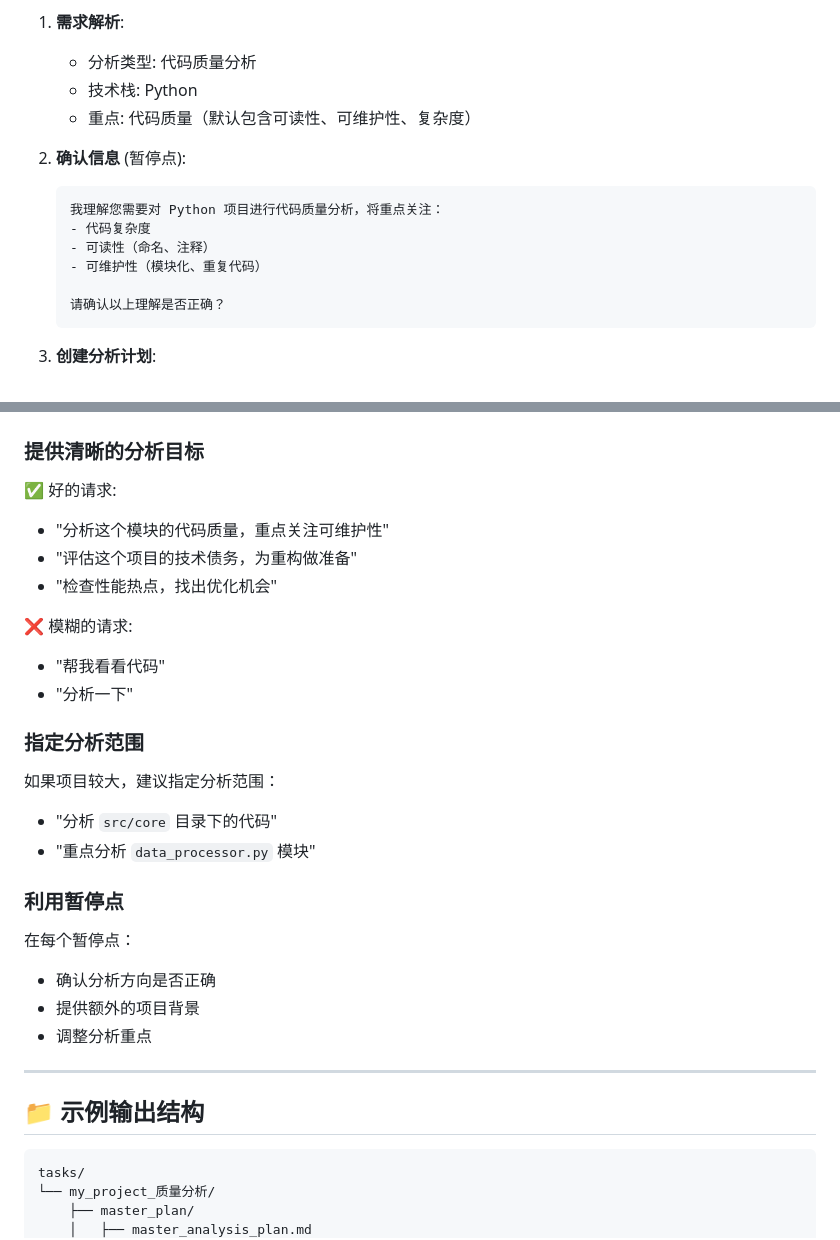
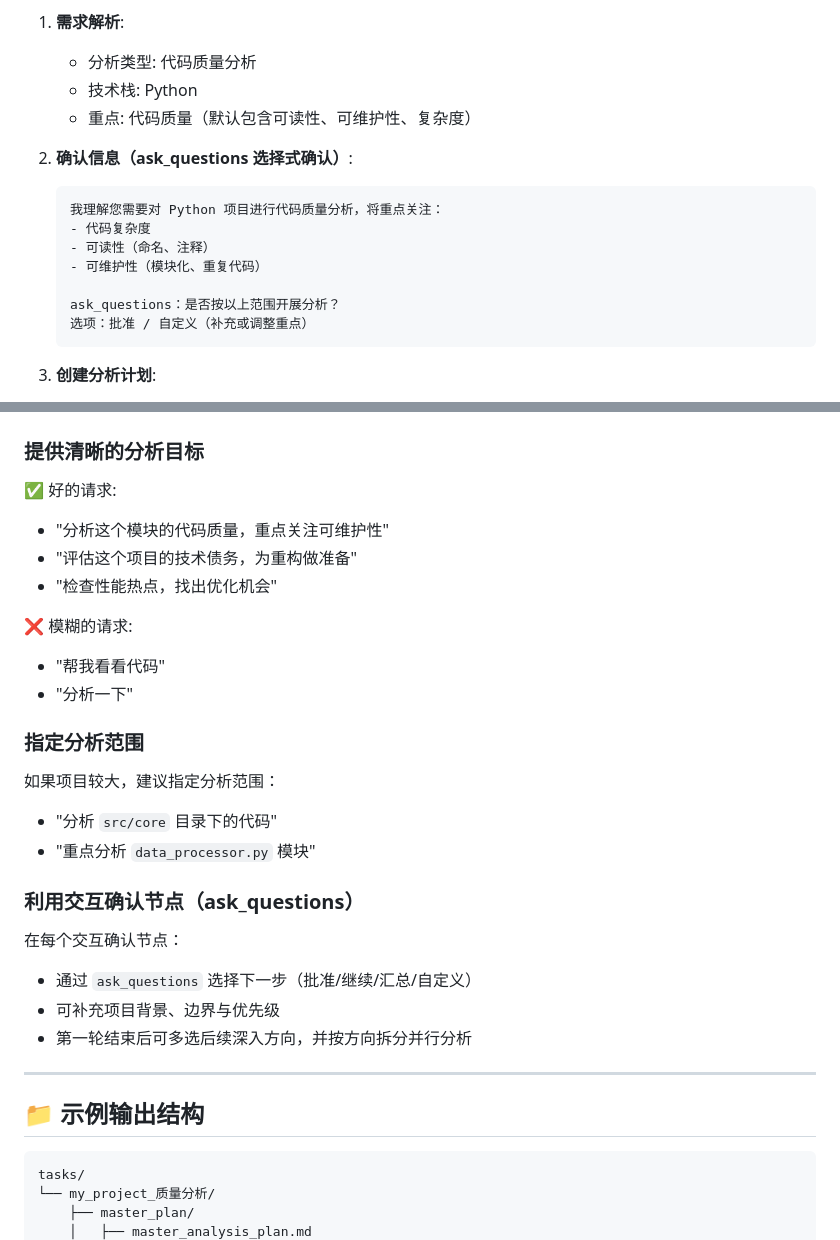
Before and after one commit to Linearl/linearleaf_skill_repo, a Markdown page: analysis_code/examples/README.md, 2 parts joined by grey strips. Drawn GitHub-style.

Commit message:
docs(analysis_code): align examples with ask_questions flow

````diff
--- a/analysis_code/examples/README.md
+++ b/analysis_code/examples/README.md
@@ -16,14 +16,16 @@
    - 技术栈: Python
    - 重点: 代码质量（默认包含可读性、可维护性、复杂度）
 
-2. **确认信息** (暂停点):
-   ```
+2. **确认信息（ask_questions 选择式确认）**:
+
+   ```text
    我理解您需要对 Python 项目进行代码质量分析，将重点关注：
    - 代码复杂度
    - 可读性（命名、注释）
    - 可维护性（模块化、重复代码）
 
-   请确认以上理解是否正确？
+   ask_questions：是否按以上范围开展分析？
+   选项：批准 / 自定义（补充或调整重点）
    ```
 
 3. **创建分析计划**:
@@ -95,32 +97,36 @@
 ### 提供清晰的分析目标
 
 ✅ 好的请求:
+
 - "分析这个模块的代码质量，重点关注可维护性"
 - "评估这个项目的技术债务，为重构做准备"
 - "检查性能热点，找出优化机会"
 
 ❌ 模糊的请求:
+
 - "帮我看看代码"
 - "分析一下"
 
 ### 指定分析范围
 
 如果项目较大，建议指定分析范围：
+
 - "分析 `src/core` 目录下的代码"
 - "重点分析 `data_processor.py` 模块"
 
-### 利用暂停点
+### 利用交互确认节点（ask_questions）
 
-在每个暂停点：
-- 确认分析方向是否正确
-- 提供额外的项目背景
-- 调整分析重点
+在每个交互确认节点：
+
+- 通过 `ask_questions` 选择下一步（批准/继续/汇总/自定义）
+- 可补充项目背景、边界与优先级
+- 第一轮结束后可多选后续深入方向，并按方向拆分并行分析
 
 ---
 
 ## 📁 示例输出结构
 
-```
+```text
 tasks/
 └── my_project_质量分析/
     ├── master_plan/
````
